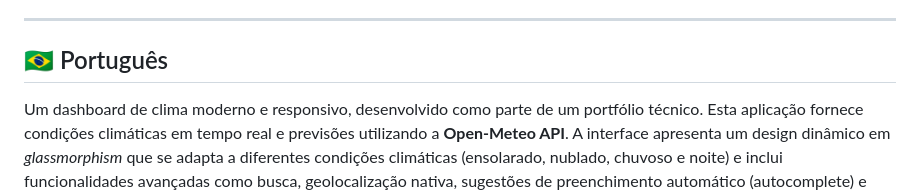
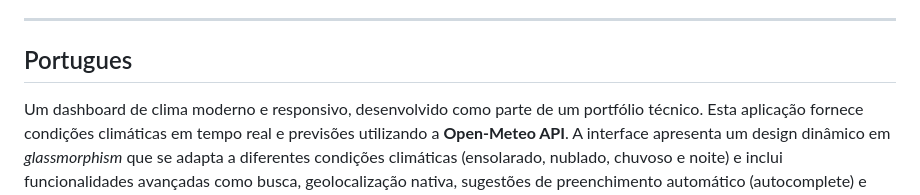
Before and after one commit to Rafael-R74/weather-dashboard, a Markdown page: README.md, the part around one of its changes. GitHub-like rendering.

```diff
--- a/README.md
+++ b/README.md
@@ -39,7 +39,7 @@ A modern and responsive weather dashboard developed as part of a technical portf
 
 ---
 
-## 🇧🇷 Português
+## Portugues
 
 Um dashboard de clima moderno e responsivo, desenvolvido como parte de um portfólio técnico. Esta aplicação fornece condições climáticas em tempo real e previsões utilizando a **Open-Meteo API**. A interface apresenta um design dinâmico em *glassmorphism* que se adapta a diferentes condições climáticas (ensolarado, nublado, chuvoso e noite) e inclui funcionalidades avançadas como busca, geolocalização nativa, sugestões de preenchimento automático (autocomplete) e histórico de pesquisas.
 
```
Also changed, not shown: other parts of README.md (+2 -2 lines).
